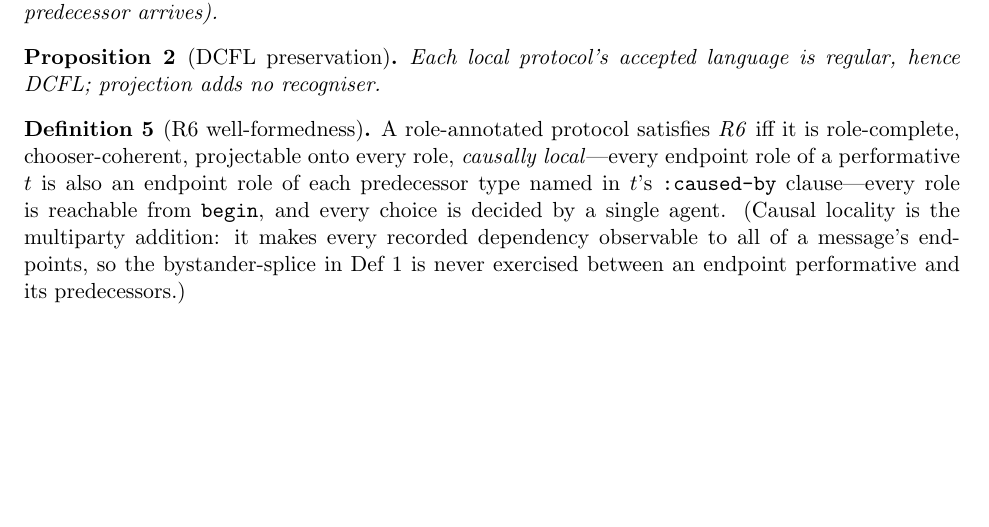
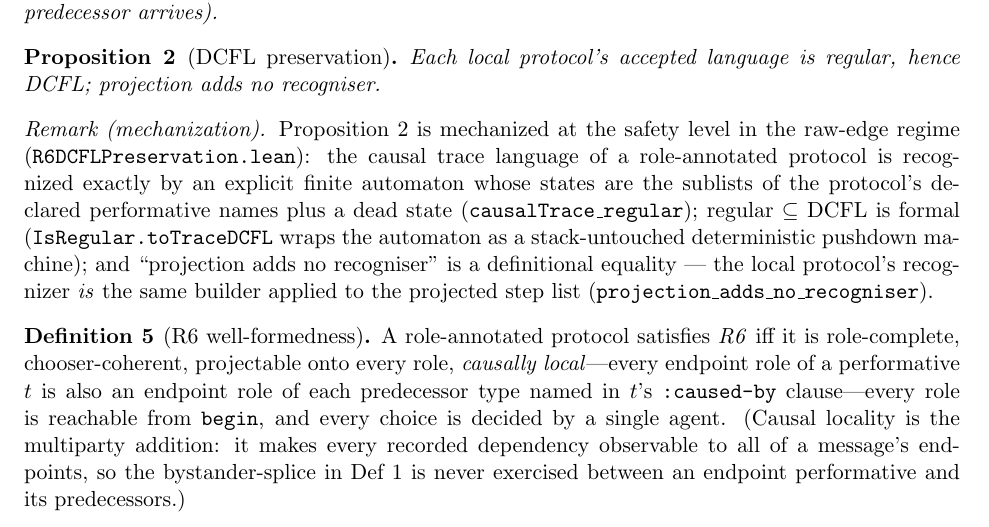
Before and after one commit to anuna-research/cbcl-rs, a LaTeX document (proofs/epp-correspondence/proof.tex): part of page 2 of 5 before the commit and part of page 2 of 6 after it, cut so that both start at the same text, the shorter picture padded with empty space. Compiled offline with pdfLaTeX.

Commit message:
proof(r6): mechanise DCFL preservation at R6 — prop:dcfl is no longer paper-only
New R6DCFLPreservation.lean, both halves of the R6 DCFL story:

Syntax half (ADR-600 / CON-600, mirroring the R5 file): the (:roles ...)
clause, indexed-role form (* name), :from/:to attributes, and (with-roles
...) wrapper all inhabit the existing S-expression DCFL grammar
(IsSExpr); roles_dispatch_currently_unwired pins the dialect parser's
catch-all honestly.

Trace half (proof.tex Prop. dcfl, previously recalled without proof):
- FinDFA: finite automata with explicit finite state carriers (start
  membership + transition closure) — self-contained, no mathlib.
- CausalTrace: the safety-level trace language of a role-annotated
  protocol (RoleStep mirrors the Rust NodeRef Single/Any/All clauses).
- causalTrace_regular: the language is regular — the verifier's
  unbounded consumed-name list provably collapses (Sim) onto the
  canonical seen-set, a sublist of the declared names, plus a dead
  state.
- IsRegular.toTraceDCFL: regular ⊆ DCFL, formal — the automaton wrapped
  as a stack-untouched deterministic pushdown machine (TracePDA, the
  alphabet-generic sibling of DetParser).
- projection_adds_no_recogniser: a projected protocol's recogniser IS
  the same builder applied to the projected steps — rfl, not an
  isomorphism.
- Worked example: the review's straight-line witness at trace level —
  [x, y] accepted, [y, x] rejected, and [y] rejected in C's projection
  (the trace shadow of my_permanently_unknown).

AxiomAudit extended (45 theorems, check-axioms.sh green); lake build
green (65 jobs), 0 sorries; proof.tex Prop. dcfl gains a mechanization
remark; README rows/headlines updated.

Co-Authored-By: Claude Fable 5 <noreply@anthropic.com>
Claude-Session: https://claude.ai/code/session_011nft3DfQqPwgtbQPLrhWmT

```diff
--- a/proofs/epp-correspondence/proof.tex
+++ b/proofs/epp-correspondence/proof.tex
@@ -91,6 +91,17 @@ change (when a referenced predecessor arrives).
 Each local protocol's accepted language is regular, hence DCFL; projection adds no
 recogniser.
 \end{proposition}
+
+\noindent\emph{Remark (mechanization).}
+Proposition~\ref{prop:dcfl} is mechanized at the safety level in the raw-edge regime
+(\code{R6DCFLPreservation.lean}): the causal trace language of a role-annotated protocol
+is recognized exactly by an explicit finite automaton whose states are the sublists of
+the protocol's declared performative names plus a dead state
+(\code{causalTrace\_regular}); regular~$\subseteq$~DCFL is formal
+(\code{IsRegular.toTraceDCFL} wraps the automaton as a stack-untouched deterministic
+pushdown machine); and ``projection adds no recogniser'' is a definitional equality —
+the local protocol's recognizer \emph{is} the same builder applied to the projected
+step list (\code{projection\_adds\_no\_recogniser}).
 
 \begin{definition}[R6 well-formedness]
 \label{def:r6}
```
Also changed, not shown: README.md, 3 other files.
